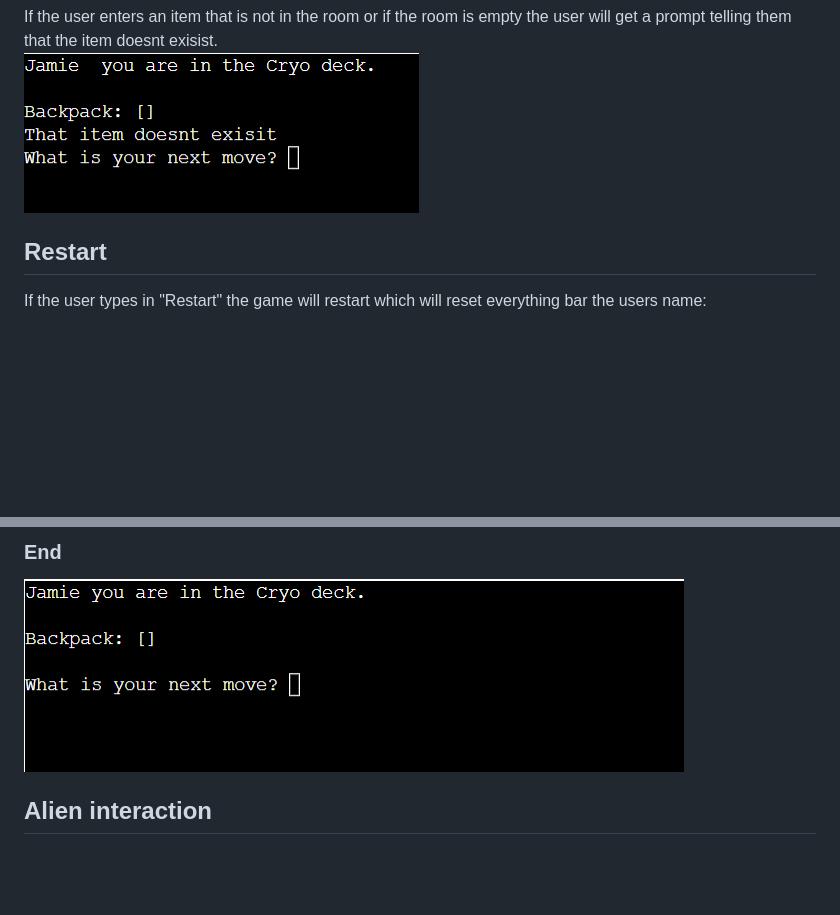
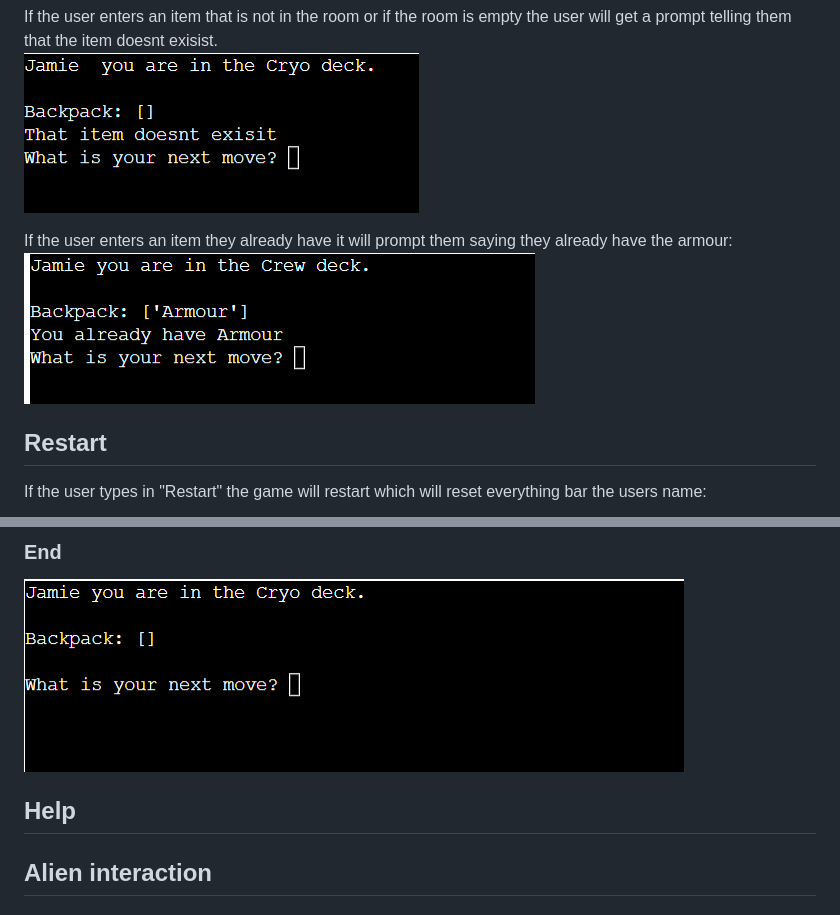
Before and after one commit to JamieB92/portfolio-project-three, a Markdown page: README.md, 2 parts joined by grey strips. GitHub-like rendering; pictures changed too: images/already-have-armour.png (added); blank space fills up the shorter version.

Commit message:
add if the user message for already having item

```diff
--- a/README.md
+++ b/README.md
@@ -58,6 +58,9 @@ Get item:<br>
 If the user enters an item that is not in the room or if the room is empty the user will get a prompt telling them that the item doesnt exisist.<br>
 <img src="./images/doesnt-exisit.png">
 
+If the user enters an item they already have it will prompt them saying they already have the armour:
+<img src="./images/already-have-armour.png">
+
 
 ## Restart
 If the user types in "Restart" the game will restart which will reset everything bar the users name:<br>
@@ -70,6 +73,7 @@ If the user types in "Restart" the game will restart which will reset everything
 ### End
 <img src="./images/restart-end.png">
 
+## Help
 
 
 ## Alien interaction
```
